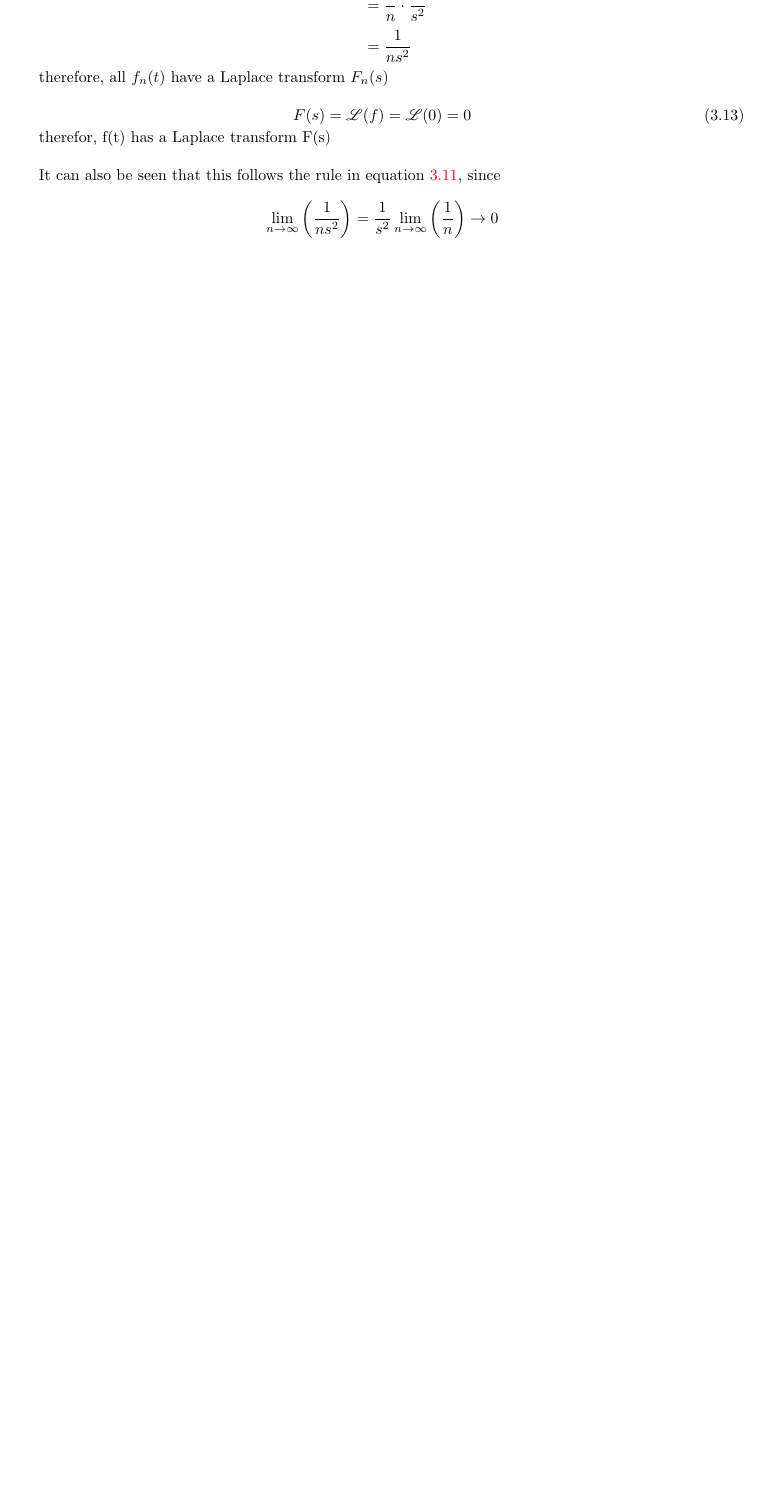
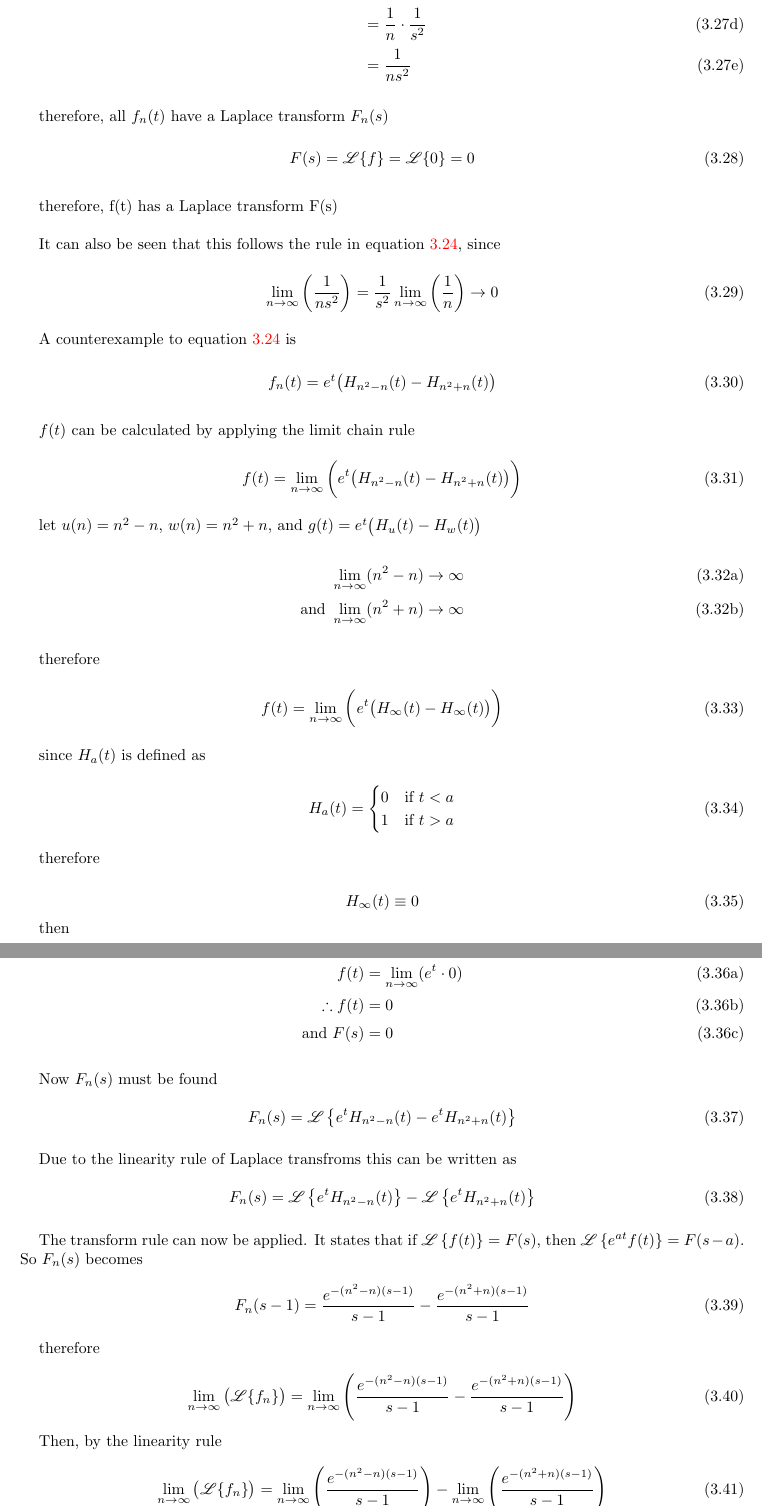
Before and after one commit to JBdartcoder/ControlCoursework1, a LaTeX paper (main.tex): part of page 9 of 9 before the commit and two parts of pages 10 and 11 of 11 after it, the two joined at a grey line, cut at the place of the change, the shorter picture padded with empty space. Compiled offline with pdfLaTeX.

Commit message:
Today's version of .tex file from Papeeria

```diff
--- a/main.tex
+++ b/main.tex
@@ -578,20 +634,129 @@ therefore, $f_n(t)$ converges pointwise to $f(t)$ for all $t\geq0$
-    F_n(s) &= \lap\left(f_n\right) \\
-    &= \lap\left(\frac{t}{n}\right) \\
-    &= \frac{1}{n} \lap\left(t\right) \\
-    &= \frac{1}{n} \cdot \frac{1}{s^2} \\
-    &= \frac{1}{ns^2}
-\end{align*}
+\begin{subequations}
+     \begin{align}
+         F_n(s) &= \lap\left\{f_n\right\} \\
+         &= \lap\left\{\frac{t}{n}\right\} \\
+         &= \frac{1}{n} \lap\left\{t\right\} \\
+         &= \frac{1}{n} \cdot \frac{1}{s^2} \\
+         &= \frac{1}{ns^2}
+    \end{align}
+\end{subequations}
+\vspace{1pt}
 
 therefore, all $f_n(t)$ have a Laplace transform $F_n(s)$
 
-\begin{equation}
-     F(s) = \lap(f) = \lap(0) = 0
+\begin{equation}\label{eq:F}
+     F(s) = \lap\{f\} = \lap\{0\} = 0
 \end{equation}
+\vspace{1pt}
 
-therefor, f(t) has a Laplace transform F(s) \\
+therefore, f(t) has a Laplace transform F(s) \\
 
 It can also be seen that this follows the rule in equation \ref{eq:pntwise_lap}, since
 
-\begin{equation*}
+\begin{equation}
      \lim_{n \to \infty} \left(\frac{1}{ns^2}\right) = \frac{1}{s^2} \lim_{n \to \infty} \left(\frac{1}{n}\right) \to 0
-\end{equation*}
+\end{equation}
+\vspace{1pt}
+
+A counterexample to equation \ref{eq:pntwise_lap} is
+
+\begin{equation}\label{eq:fn}
+     f_n(t) = e^t\big(H_{n^2 - n}(t) - H_{n^2 + n}(t)\big)
+\end{equation}
+\vspace{1pt}
+
+$f(t)$ can be calculated by applying the limit chain rule
+
+\begin{equation}
+     f(t) = \lim_{n \to \infty} \bigg(e^t\big(H_{n^2 - n}(t) - H_{n^2 + n}(t)\big)\bigg)
+\end{equation}
+\vspace{1pt}
+
+let $u(n) = n^2 - n$, $w(n) = n^2 + n$, and $g(t) = e^t\big(H_u(t) - H_w(t)\big)$
+
+\begin{subequations}
+     \begin{align}
+         \lim_{n \to \infty} (n^2 - n) &\to \infty \\
+         \text{and } \lim_{n \to \infty} (n^2 + n) &\to \infty
+     \end{align}
+\end{subequations}
+\vspace{1pt}
+
+therefore
+
+\begin{equation}
+     f(t) = \lim_{n \to \infty} \bigg(e^t\big(H_{\infty}(t) - H_{\infty}(t)\big)\bigg)
+\end{equation}
+\vspace{1pt}
+
+since $H_a(t)$ is defined as
+
+\begin{equation}
+    H_a(t) =
+     \begin{cases}
+         0 & \text{if } t < a \\
+         1 & \text{if } t > a
+     \end{cases}
+\end{equation}
+\vspace{1pt}
+
+therefore
+
+\begin{equation}
+     H_{\infty}(t) \equiv 0
+\end{equation}
+
+then
+
+\begin{subequations}
+     \begin{align}
+          f(t) &= \lim_{n \to \infty} (e^t \cdot 0) \\
+          \therefore f(t) &= 0 \\
+          \text{and } F(s) &= 0 \label{eq:F}
+     \end{align}
+\end{subequations}
+\vspace{1pt}
+
+Now $F_n(s)$ must be found
+
+\begin{equation}
+     F_n(s) = \lap\left\{e^t H_{n^2 - n}(t) - e^t H_{n^2 + n}(t)\right\}
+\end{equation}
+\vspace{1pt}
+
+Due to the linearity rule of Laplace transfroms this can be written as
+
+\begin{equation}
+     F_n(s) = \lap\left\{e^t H_{n^2 - n}(t)\right\} - \lap\left\{e^t H_{n^2 + n}(t)\right\}
+\end{equation}
+\vspace{1pt}
+
+The transform rule can now be applied. It states that if $\lap\left\{f(t)\right\} = F(s)$, then $\lap\left\{e^{at} f(t)\right\} = F(s - a)$. So $F_n(s)$ becomes
+
+\begin{equation}
+     F_n(s - 1) = \frac{e^{-(n^2 - n)(s-1)}}{s-1} - \frac{e^{-(n^2 + n)(s-1)}}{s-1}
+\end{equation}
+\vspace{1pt}
+
+therefore
+
+\begin{equation}
+     \lim_{n \to \infty} \big(\lap\{f_n\}\big) = \lim_{n \to \infty} \left(\frac{e^{-(n^2 - n)(s-1)}}{s-1} - \frac{e^{-(n^2 + n)(s-1)}}{s-1}\right)
+\end{equation}
+\vspace{1pt}
+
+Then, by the linearity rule
+
+\begin{equation}
+     \lim_{n \to \infty} \big(\lap\{f_n\}\big) = \lim_{n \to \infty} \left(\frac{e^{-(n^2 - n)(s-1)}}{s-1}\right) - \lim_{n \to \infty}\left(\frac{e^{-(n^2 + n)(s-1)}}{s-1}\right)
+\end{equation}
+\vspace{1pt}
+
+Evaluate the first limit with the limit chain rule. Let $u(n) = n^2 - n$ and $G(s - 1) = \frac{e^{-u(s - 1)}}{s - 1}$
+
+\begin{equation}
+     \lim_{n \to \infty} (n^2 - n) \to \infty
+\end{equation}
+\vspace{1pt}
+
+Then it can be seen that
```
Also changed, not shown: main.tex (118 more changed lines).
